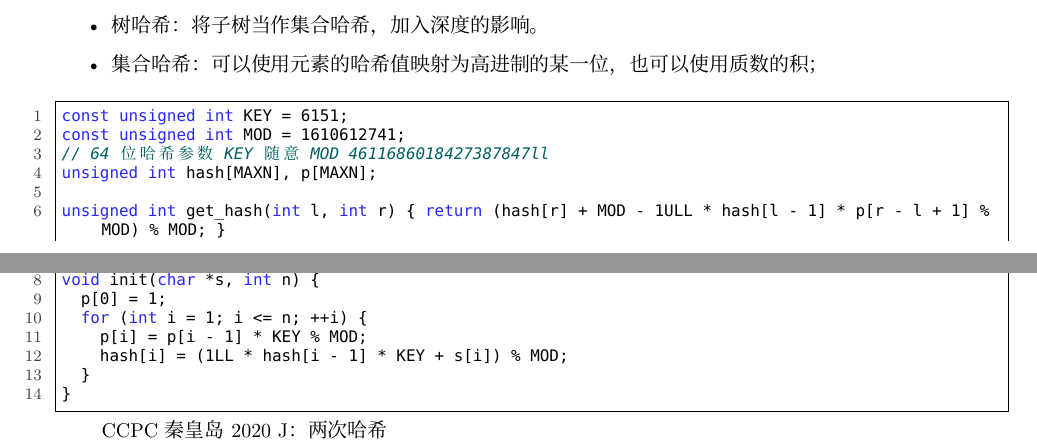
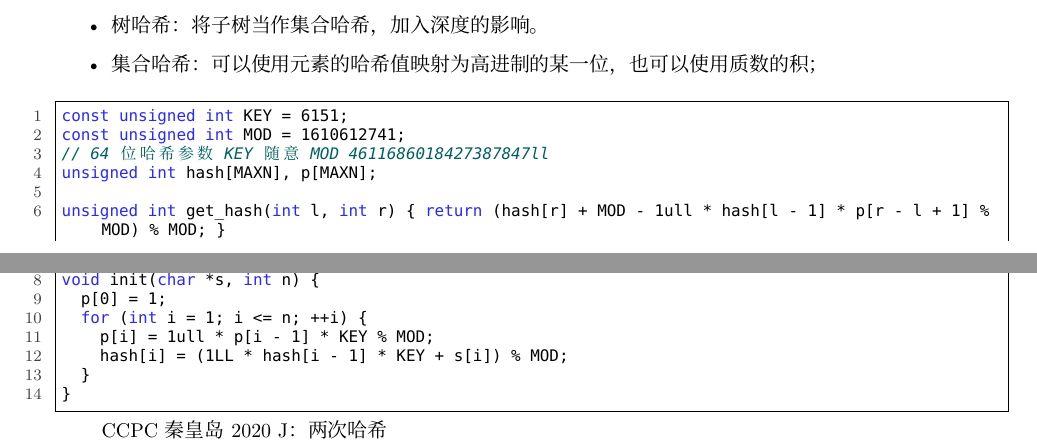
Before and after one commit to cycleke/CPC-Template, a LaTeX document (main.tex, which reads String/hash.tex): two parts of pages 37 and 38 of 60, joined at a grey line, cut so that both start at the same text. Compiled offline with XeLaTeX; a missing font is replaced by an installed copy or a similar font.

Commit message:
修改哈希错误

```diff
--- a/String/hash.tex
+++ b/String/hash.tex
@@ -9,12 +9,12 @@ const unsigned int MOD = 1610612741;
 // 64 位哈希参数 KEY 随意 MOD 4611686018427387847ll
 unsigned int hash[MAXN], p[MAXN];
 
-unsigned int get_hash(int l, int r) { return (hash[r] + MOD - 1ULL * hash[l - 1] * p[r - l + 1] % MOD) % MOD; }
+unsigned int get_hash(int l, int r) { return (hash[r] + MOD - 1ull * hash[l - 1] * p[r - l + 1] % MOD) % MOD; }
 
 void init(char *s, int n) {
   p[0] = 1;
   for (int i = 1; i <= n; ++i) {
-    p[i] = p[i - 1] * KEY % MOD;
+    p[i] = 1ull * p[i - 1] * KEY % MOD;
     hash[i] = (1LL * hash[i - 1] * KEY + s[i]) % MOD;
   }
 }
```
Also changed, not shown: main.pdf.
